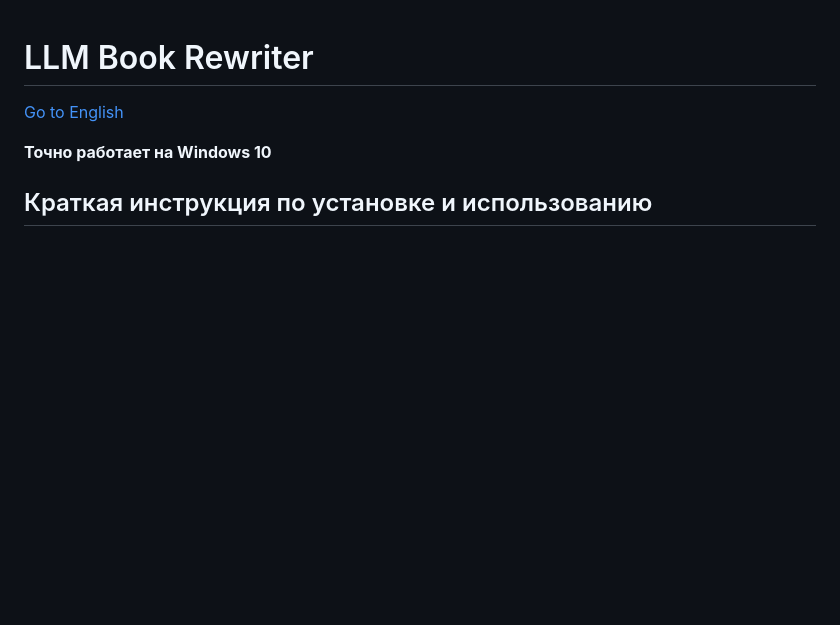
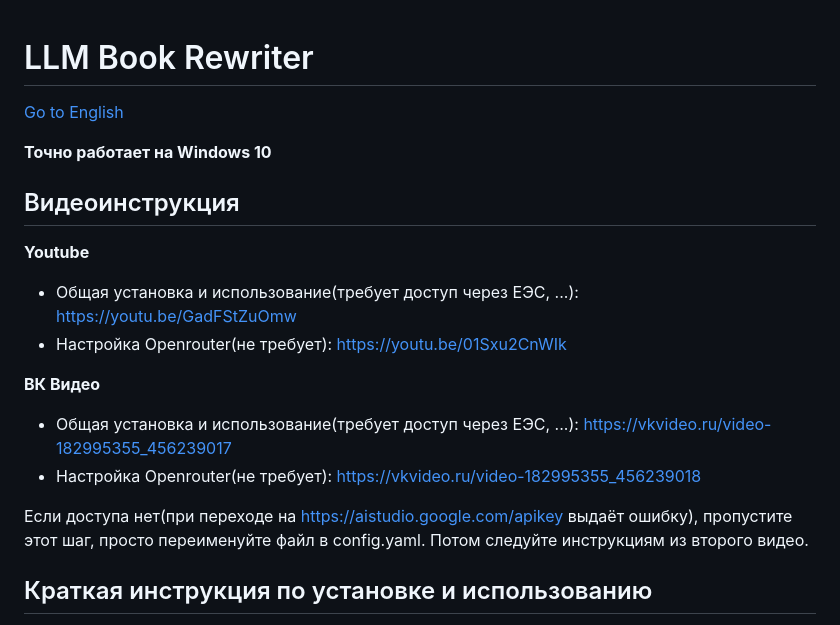
Before and after one commit to VaniusK/llm-book-rewriter, a Markdown page: README.md, the part around the change. Rendered like a GitHub page; blank space fills up the shorter version.

Commit message:
add video guides

```diff
--- a/README.md
+++ b/README.md
@@ -5,6 +5,17 @@
 [Go to English](#english)
 
 **Точно работает на Windows 10**
+
+## Видеоинструкция
+**Youtube**
+* Общая установка и использование(требует доступ через ЕЭС, ...): https://youtu.be/GadFStZuOmw
+* Настройка Openrouter(не требует): https://youtu.be/01Sxu2CnWIk
+
+**ВК Видео**
+* Общая установка и использование(требует доступ через ЕЭС, ...): https://vkvideo.ru/video-182995355_456239017
+* Настройка Openrouter(не требует): https://vkvideo.ru/video-182995355_456239018
+
+Если доступа нет(при переходе на https://aistudio.google.com/apikey выдаёт ошибку), пропустите этот шаг, просто переименуйте файл в config.yaml. Потом следуйте инструкциям из второго видео.
 
 ## Краткая инструкция по установке и использованию
 1. Перейдите на https://github.com/VaniusK/llm-book-rewriter/releases и скачайте .exe-файл последней версии.
```
